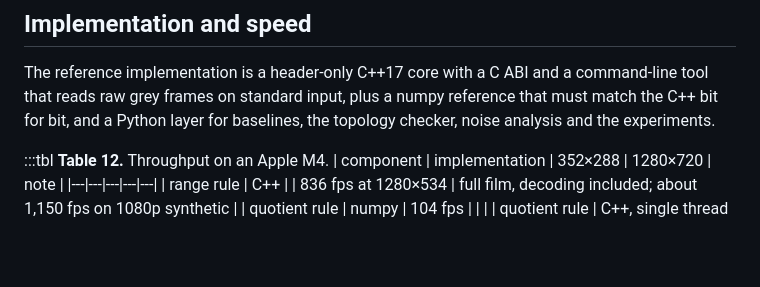
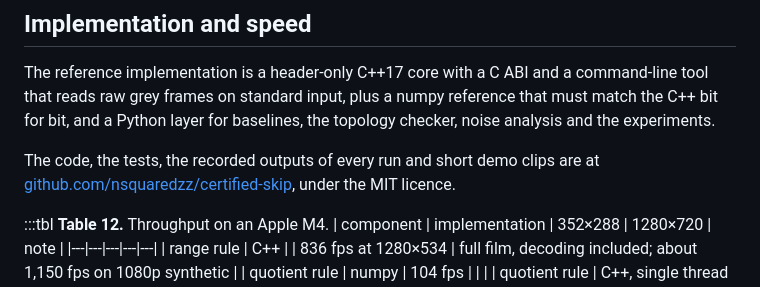
Before and after one commit to nsquaredzz/nsquaredzz.github.io, a Markdown page: posts/certified-skip.md, the part around the change. GitHub-like rendering; blank space fills up the shorter version.

Commit message:
blog: link the certified-skip post to its code
Co-Authored-By: Claude Opus 5.5 <noreply@anthropic.com>

```diff
--- a/posts/certified-skip.md
+++ b/posts/certified-skip.md
@@ -709,6 +709,8 @@ The mechanism is at the pixel level. The heuristic never refreshes a patch that
 
 The reference implementation is a header-only C++17 core with a C ABI and a command-line tool that reads raw grey frames on standard input, plus a numpy reference that must match the C++ bit for bit, and a Python layer for baselines, the topology checker, noise analysis and the experiments.
 
+The code, the tests, the recorded outputs of every run and short demo clips are at [github.com/nsquaredzz/certified-skip](https://github.com/nsquaredzz/certified-skip), under the MIT licence.
+
 :::tbl **Table 12.** Throughput on an Apple M4.
 | component | implementation | 352×288 | 1280×720 | note |
 |---|---|---|---|---|
```
